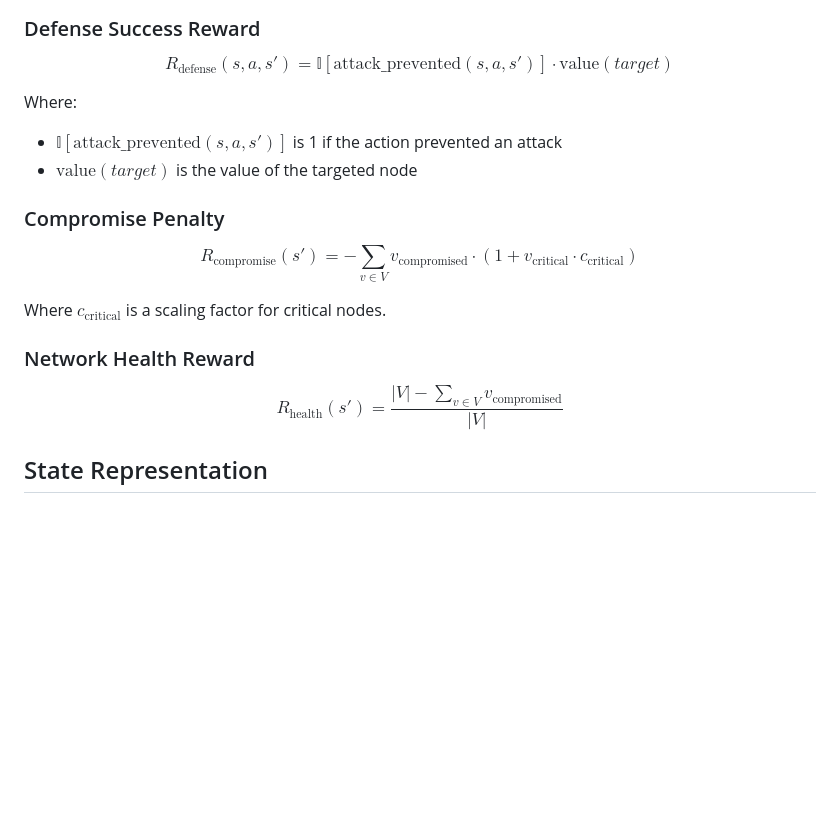
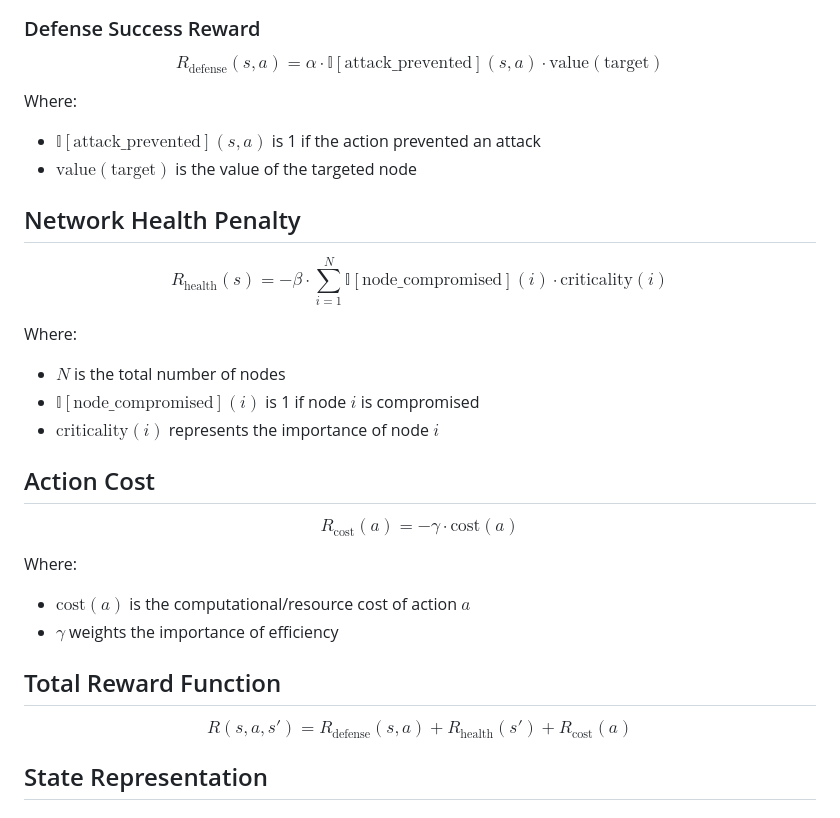
Before and after one commit to feli-santos/rl-iot-defense-system, a Markdown page: docs/mathematical_foundations.md, the part around one of its changes. Rendered like a GitHub page; blank space fills up the shorter version.

Commit message:
fix parse error in mathematical foundation md

```diff
--- a/docs/mathematical_foundations.md
+++ b/docs/mathematical_foundations.md
@@ -176,21 +176,32 @@ Where:
 
 ### Defense Success Reward
 
-$$R_{\text{defense}}(s, a, s') = \mathbb{I}[\text{attack_prevented}(s, a, s')] \cdot \text{value}(target)$$
+$$R_{\text{defense}}(s, a) = \alpha \cdot \mathbb{I}[\text{attack\_prevented}](s, a) \cdot \text{value}(\text{target})$$
 
 Where:
-- $\mathbb{I}[\text{attack_prevented}(s, a, s')]$ is 1 if the action prevented an attack
-- $\text{value}(target)$ is the value of the targeted node
+- $\mathbb{I}[\text{attack\_prevented}](s, a)$ is 1 if the action prevented an attack
+- $\text{value}(\text{target})$ is the value of the targeted node
 
-### Compromise Penalty
+## Network Health Penalty
 
-$$R_{\text{compromise}}(s') = -\sum_{v \in V} v_{\text{compromised}} \cdot (1 + v_{\text{critical}} \cdot c_{\text{critical}})$$
+$$R_{\text{health}}(s) = -\beta \cdot \sum_{i=1}^{N} \mathbb{I}[\text{node\_compromised}](i) \cdot \text{criticality}(i)$$
 
-Where $c_{\text{critical}}$ is a scaling factor for critical nodes.
+Where:
+- $N$ is the total number of nodes
+- $\mathbb{I}[\text{node\_compromised}](i)$ is 1 if node $i$ is compromised
+- $\text{criticality}(i)$ represents the importance of node $i$
 
-### Network Health Reward
+## Action Cost
 
-$$R_{\text{health}}(s') = \frac{|V| - \sum_{v \in V} v_{\text{compromised}}}{|V|}$$
+$$R_{\text{cost}}(a) = -\gamma \cdot \text{cost}(a)$$
+
+Where:
+- $\text{cost}(a)$ is the computational/resource cost of action $a$
+- $\gamma$ weights the importance of efficiency
+
+## Total Reward Function
+
+$$R(s, a, s') = R_{\text{defense}}(s, a) + R_{\text{health}}(s') + R_{\text{cost}}(a)$$
 
 ## State Representation
 
```
Also changed, not shown: other parts of docs/mathematical_foundations.md (+1 -1 lines).
